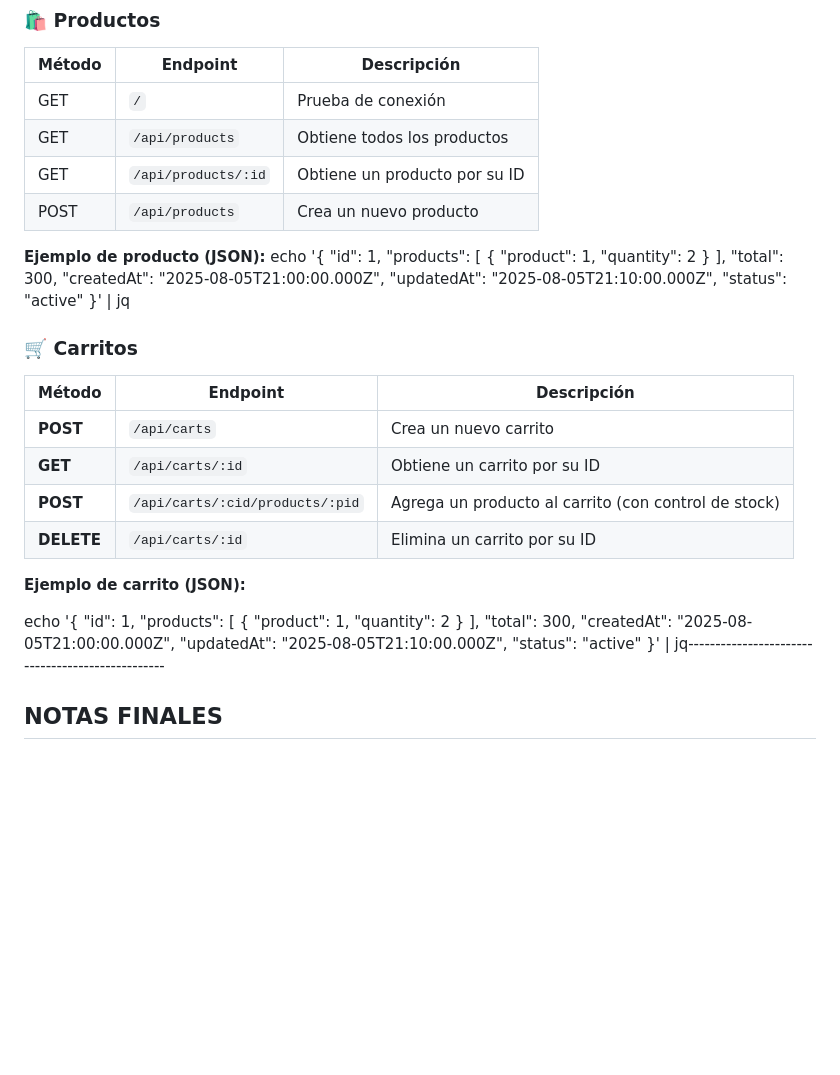
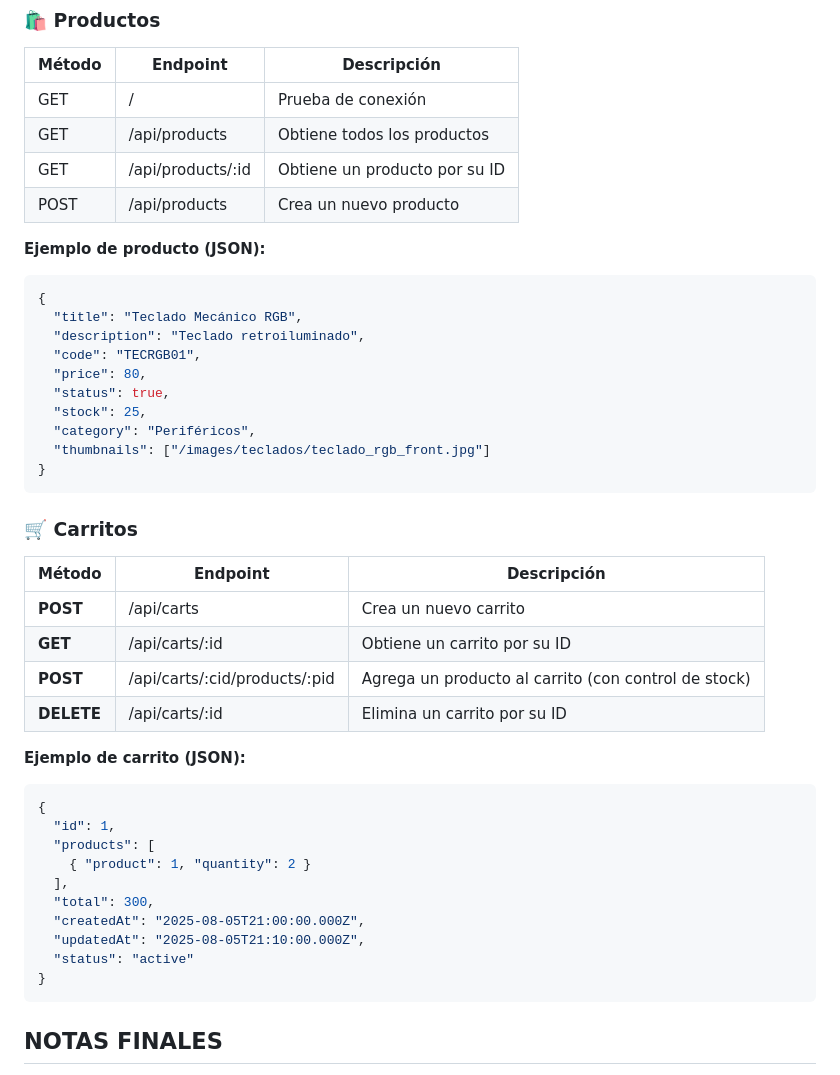
Before and after one commit to niclovich/apiCommerce, a Markdown page: README.md, the part around the change. GitHub-like rendering; blank space fills up the shorter version.

````diff
--- a/README.md
+++ b/README.md
@@ -43,13 +43,36 @@ npm start
 
 | Método | Endpoint                 | Descripción                         |
 |--------|-------------------------|-------------------------------------|
-| GET    | `/`                     | Prueba de conexión                  |
-| GET    | `/api/products`         | Obtiene todos los productos         |
-| GET    | `/api/products/:id`     | Obtiene un producto por su ID       |
-| POST   | `/api/products`         | Crea un nuevo producto              |
+| GET    | /                     | Prueba de conexión                  |
+| GET    | /api/products         | Obtiene todos los productos         |
+| GET    | /api/products/:id     | Obtiene un producto por su ID       |
+| POST   | /api/products         | Crea un nuevo producto              |
 
 **Ejemplo de producto (JSON):**
-echo '{
+```json
+{
+  "title": "Teclado Mecánico RGB",
+  "description": "Teclado retroiluminado",
+  "code": "TECRGB01",
+  "price": 80,
+  "status": true,
+  "stock": 25,
+  "category": "Periféricos",
+  "thumbnails": ["/images/teclados/teclado_rgb_front.jpg"]
+}
+```
+### 🛒 Carritos
+
+| Método  | Endpoint                                | Descripción                                    |
+|---------|----------------------------------------|------------------------------------------------|
+| **POST**   | /api/carts                            | Crea un nuevo carrito                          |
+| **GET**    | /api/carts/:id                        | Obtiene un carrito por su ID                   |
+| **POST**   | /api/carts/:cid/products/:pid         | Agrega un producto al carrito (con control de stock) |
+| **DELETE** | /api/carts/:id                        | Elimina un carrito por su ID                   |
+
+**Ejemplo de carrito (JSON):**
+```json
+{
   "id": 1,
   "products": [
     { "product": 1, "quantity": 2 }
@@ -58,29 +81,8 @@ echo '{
   "createdAt": "2025-08-05T21:00:00.000Z",
   "updatedAt": "2025-08-05T21:10:00.000Z",
   "status": "active"
-}' | jq
-
-### 🛒 Carritos
-
-| Método  | Endpoint                                | Descripción                                    |
-|---------|----------------------------------------|------------------------------------------------|
-| **POST**   | `/api/carts`                            | Crea un nuevo carrito                          |
-| **GET**    | `/api/carts/:id`                        | Obtiene un carrito por su ID                   |
-| **POST**   | `/api/carts/:cid/products/:pid`         | Agrega un producto al carrito (con control de stock) |
-| **DELETE** | `/api/carts/:id`                        | Elimina un carrito por su ID                   |
-
-**Ejemplo de carrito (JSON):**
-
-echo '{
-  "id": 1,
-  "products": [
-    { "product": 1, "quantity": 2 }
-  ],
-  "total": 300,
-  "createdAt": "2025-08-05T21:00:00.000Z",
-  "updatedAt": "2025-08-05T21:10:00.000Z",
-  "status": "active"
-}' | jq-------------------------------------------------
+}
+```
 ## NOTAS FINALES
 
 - Esta API usa JSON local, ideal para desarrollo rápido sin base de datos real.
````
